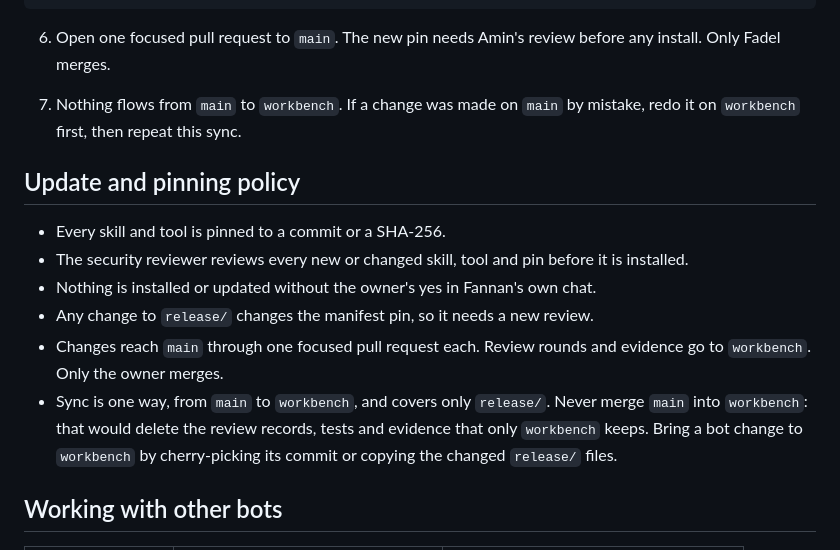
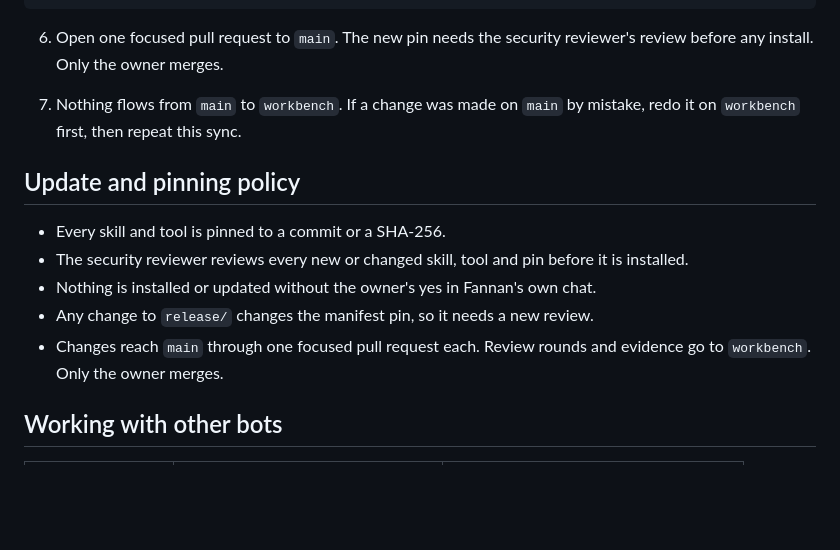
Before and after one commit to Fadelwahed/fannan, a Markdown page: README.md, the part around the change. Drawn GitHub-style; blank space fills up the shorter version.

Commit message:
README: keep #31's workbench-to-main sync rule, drop the old opposite rule; role names in the sync section

````diff
--- a/README.md
+++ b/README.md
@@ -324,7 +324,7 @@ diff -r \
   release ../fannan-wb/release
 ```
 
-6. Open one focused pull request to `main`. The new pin needs Amin's review before any install. Only Fadel merges.
+6. Open one focused pull request to `main`. The new pin needs the security reviewer's review before any install. Only the owner merges.
 
 7. Nothing flows from `main` to `workbench`. If a change was made on `main` by mistake, redo it on `workbench` first, then repeat this sync.
 
@@ -335,7 +335,6 @@ diff -r \
 - Nothing is installed or updated without the owner's yes in Fannan's own chat.
 - Any change to `release/` changes the manifest pin, so it needs a new review.
 - Changes reach `main` through one focused pull request each. Review rounds and evidence go to `workbench`. Only the owner merges.
-- Sync is one way, from `main` to `workbench`, and covers only `release/`. Never merge `main` into `workbench`: that would delete the review records, tests and evidence that only `workbench` keeps. Bring a bot change to `workbench` by cherry-picking its commit or copying the changed `release/` files.
 
 ## Working with other bots
 
````
